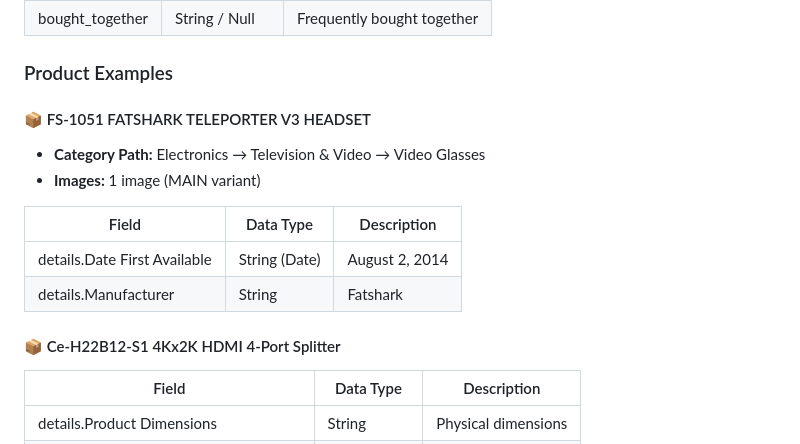
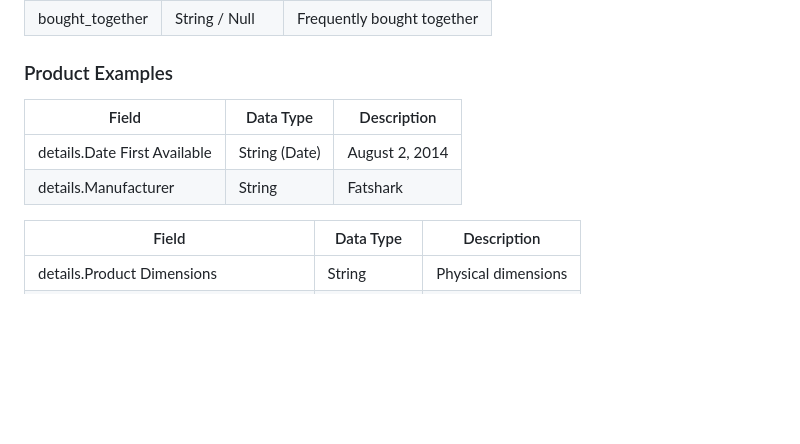
Before and after one commit to Group-2-DBDA/amazon-return-risk-analytics-ml, a Markdown page: README.md, the part around one of its changes. GitHub-like rendering; blank space fills up the shorter version.

```diff
--- a/README.md
+++ b/README.md
@@ -218,17 +187,13 @@ This section documents the schema of **Amazon product metadata (Meta tables)** u
 
 ### Product Examples
 
-#### 📦 FS-1051 FATSHARK TELEPORTER V3 HEADSET
-
-* **Category Path:** Electronics → Television & Video → Video Glasses
-* **Images:** 1 image (MAIN variant)
 
 | Field                        | Data Type     | Description    |
 | ---------------------------- | ------------- | -------------- |
 | details.Date First Available | String (Date) | August 2, 2014 |
 | details.Manufacturer         | String        | Fatshark       |
 
-#### 📦 Ce-H22B12-S1 4Kx2K HDMI 4-Port Splitter
+
 
 | Field                                   | Data Type     | Description         |
 | --------------------------------------- | ------------- | ------------------- |
```
Also changed, not shown: other parts of README.md (+0 -31 lines).
